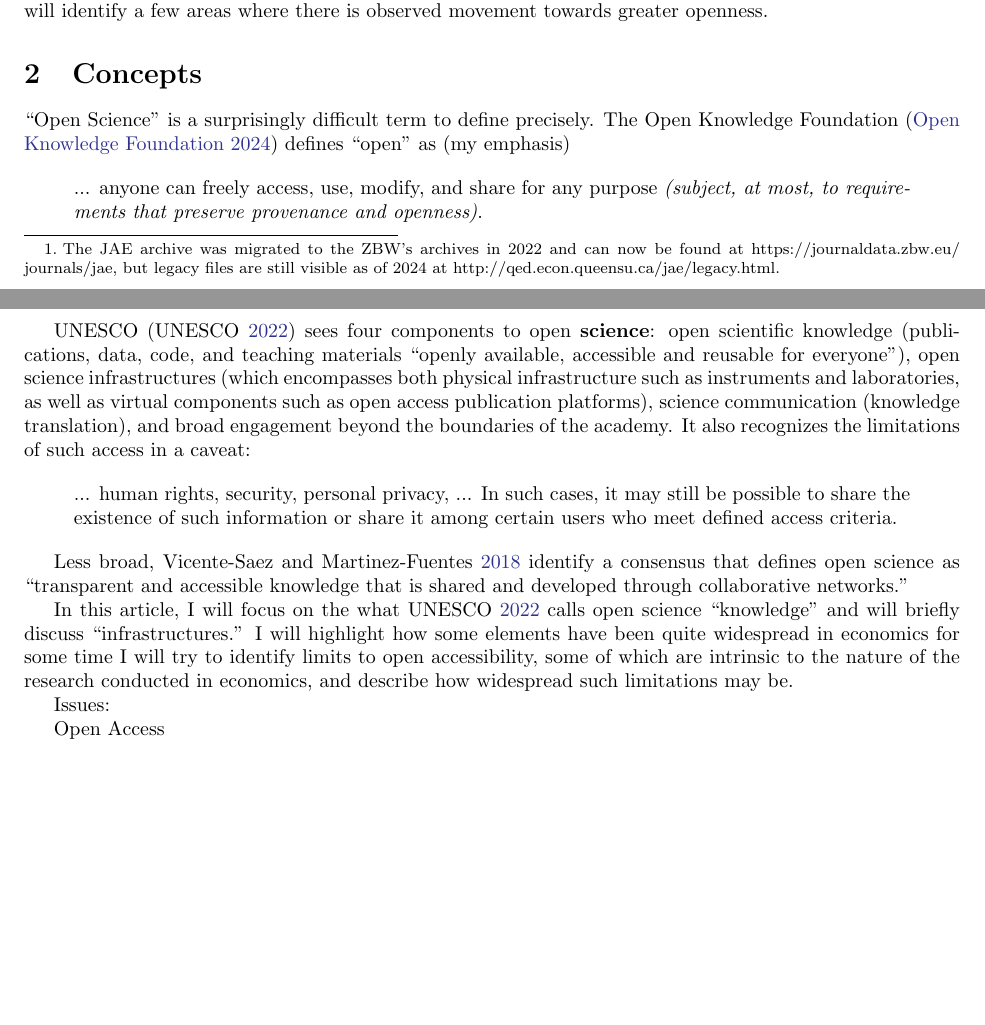
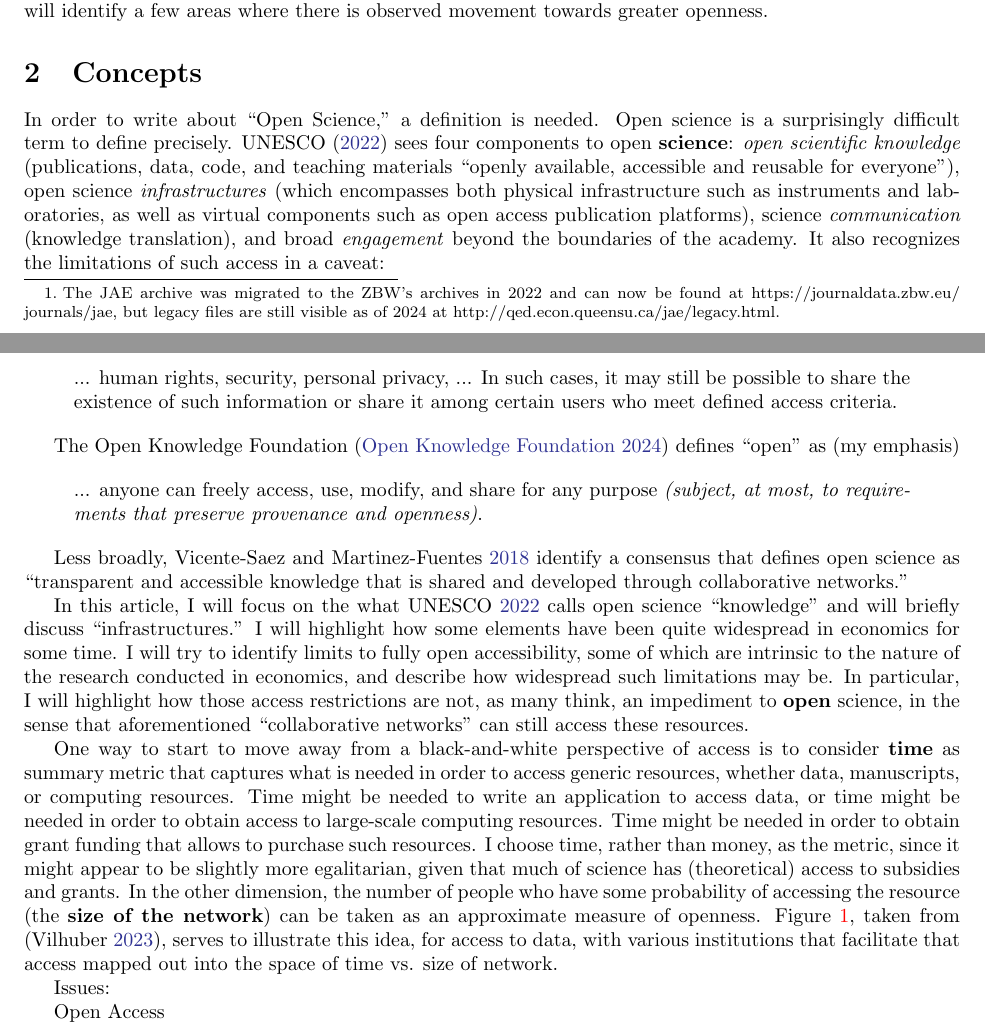
Before and after one commit to larsvilhuber/economics-open-science, a LaTeX document (article.tex): two parts of pages 1 and 2 of 6, joined at a grey line, cut so that both start at the same text, the shorter picture padded with empty space. Compiled offline with pdfLaTeX.

Commit message:
Updates from Overleaf

```diff
--- a/article.tex
+++ b/article.tex
@@ -32,7 +32,17 @@ In the conclusion, I will identify a few areas where there is observed movement
 
 \section{Concepts}
 
-``Open Science'' is a surprisingly difficult term to define precisely. The Open Knowledge Foundation \parencite{open_knowledge_foundation_defining_2024} defines ``open'' as (my emphasis)
+In order to write about ``Open Science,'' a definition is needed. Open science is a surprisingly difficult term to define precisely.
+%
+\citet{unesco_understanding_2022} sees four components to open \textbf{science}: \textit{open   scientific   knowledge }(publications, data, code, and teaching materials ``openly    available, accessible and reusable for everyone''),     open     science     \textit{infrastructures} (which encompasses both physical infrastructure such as instruments and laboratories, as well as virtual components such as open access publication platforms),     science     \textit{communication} (knowledge translation),  and broad \textit{engagement} beyond the boundaries of the academy. It also recognizes the limitations of such access in a caveat:
+
+\begin{quote}
+
+...  human rights, security, personal privacy, ... In such  cases,  it  may  still  be  possible  to  share  the  existence  of  such  information or share it among certain users who meet defined access criteria.
+
+\end{quote}
+
+The Open Knowledge Foundation \parencite{open_knowledge_foundation_defining_2024} defines ``open'' as (my emphasis)
 
 \begin{quote}
 
@@ -40,20 +50,16 @@ In the conclusion, I will identify a few areas where there is observed movement
 
 \end{quote}
 
-UNESCO \parencite{unesco_understanding_2022} sees four components to open \textbf{science}: open   scientific   knowledge (publications, data, code, and teaching materials ``openly    available, accessible and reusable for everyone''),     open     science     infrastructures (which encompasses both physical infrastructure such as instruments and laboratories, as well as virtual components such as open access publication platforms),     science     communication (knowledge translation),  and broad engagement beyond the boundaries of the academy. It also recognizes the limitations of such access in a caveat:
-
-\begin{quote}
-
-...  human rights, security, personal privacy, ... In such  cases,  it  may  still  be  possible  to  share  the  existence  of  such  information or share it among certain users who meet defined access criteria.
-
-\end{quote}
-
-Less broad, \cite{vicente-saez_open_2018} identify a consensus that defines open science as ``transparent and accessible knowledge that is shared and developed through collaborative networks.''
+Less broadly, \cite{vicente-saez_open_2018} identify a consensus that defines open science as ``transparent and accessible knowledge that is shared and developed through collaborative networks.''
 
 
-In this article, I will focus on the what \cite{unesco_understanding_2022} calls open science ``knowledge'' and will briefly discuss ``infrastructures.'' I will highlight how some elements have been quite widespread in economics for some time I will try to identify limits to open accessibility, some of which are intrinsic to the nature of the research conducted in economics, and describe how widespread such limitations may be.
+In this article, I will focus on the what \cite{unesco_understanding_2022} calls open science ``knowledge'' and will briefly discuss ``infrastructures.'' I will highlight how some elements have been quite widespread in economics for some time. I will try to identify limits to fully open accessibility, some of which are intrinsic to the nature of the research conducted in economics, and describe how widespread such limitations may be. In particular, I will highlight how those access restrictions are not, as many think, an impediment to \textbf{open} science, in the sense that aforementioned ``collaborative networks'' can still access these resources.
+
+One way to start to move away from a black-and-white perspective of access is to consider \textbf{time} as summary metric that captures what is needed in order to access generic resources, whether data, manuscripts, or computing resources. Time might be needed to write an application to access data, or time might be needed in order to obtain access to large-scale computing resources. Time might be needed in order to obtain grant funding that allows to purchase such resources. I choose time, rather than money, as the metric, since it might appear to be slightly more egalitarian, given that much of science has (theoretical) access to subsidies and grants. In the other dimension,  the number of people who have some probability of accessing the resource (the \textbf{size of the network}) can be taken as an approximate measure of openness. Figure~\ref{fig:nxt}, taken from \citep{vilhuber_reproducibility_2023}, serves to illustrate this idea, for access to data, with various institutions that facilitate that access mapped out into the space of time vs. size of network.
 
 
+
+\input{figure1}
 
 
 
```
Also changed, not shown: article.tex (3 more changed lines).
